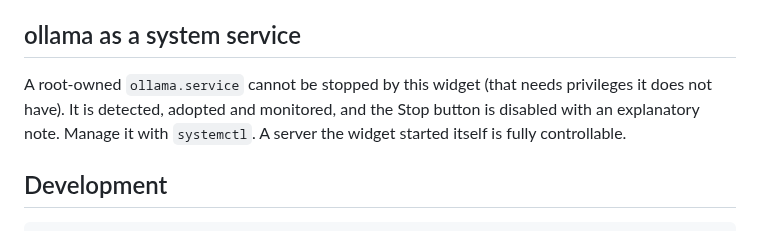
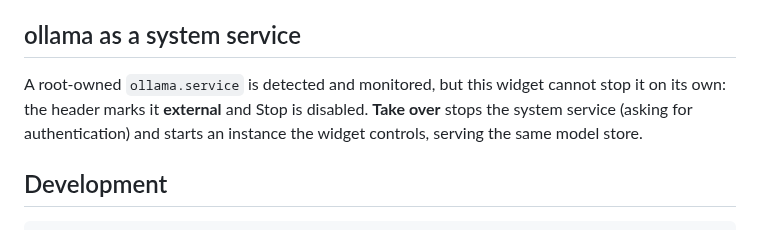
Before and after one commit to SYJohnm/omarchy-local-ai-server, a Markdown page: README.md, the part around one of its changes. Drawn GitHub-style.

```diff
--- a/README.md
+++ b/README.md
@@ -306,10 +338,10 @@ CUDA-specific workarounds (`GGML_CUDA_REGISTER_HOST`,
 
 ## ollama as a system service
 
-A root-owned `ollama.service` cannot be stopped by this widget (that needs
-privileges it does not have). It is detected, adopted and monitored, and the
-Stop button is disabled with an explanatory note. Manage it with
-`systemctl`. A server the widget started itself is fully controllable.
+A root-owned `ollama.service` is detected and monitored, but this widget
+cannot stop it on its own: the header marks it **external** and Stop is
+disabled. **Take over** stops the system service (asking for authentication)
+and starts an instance the widget controls, serving the same model store.
 
 ## Development
 
```
Also changed, not shown: other parts of README.md (+40 -31 lines), preview.png (added), 6 other files.
